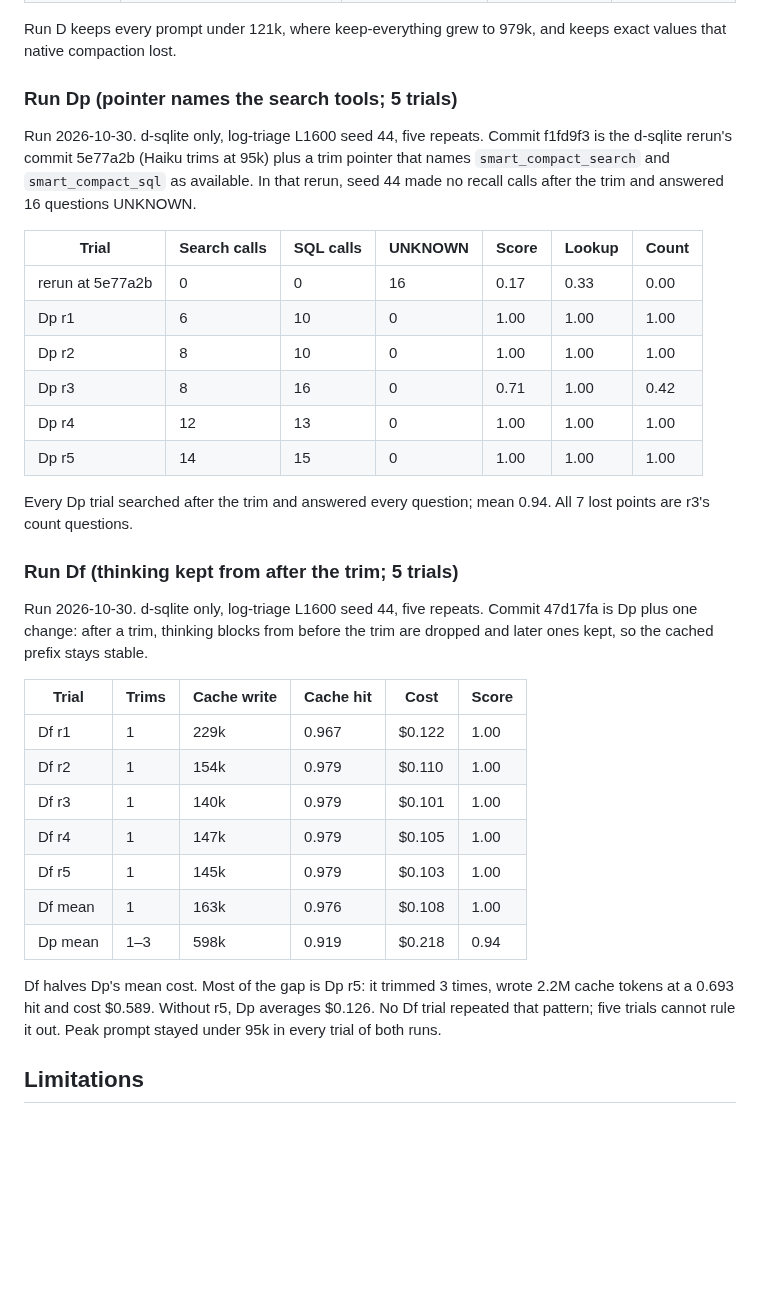
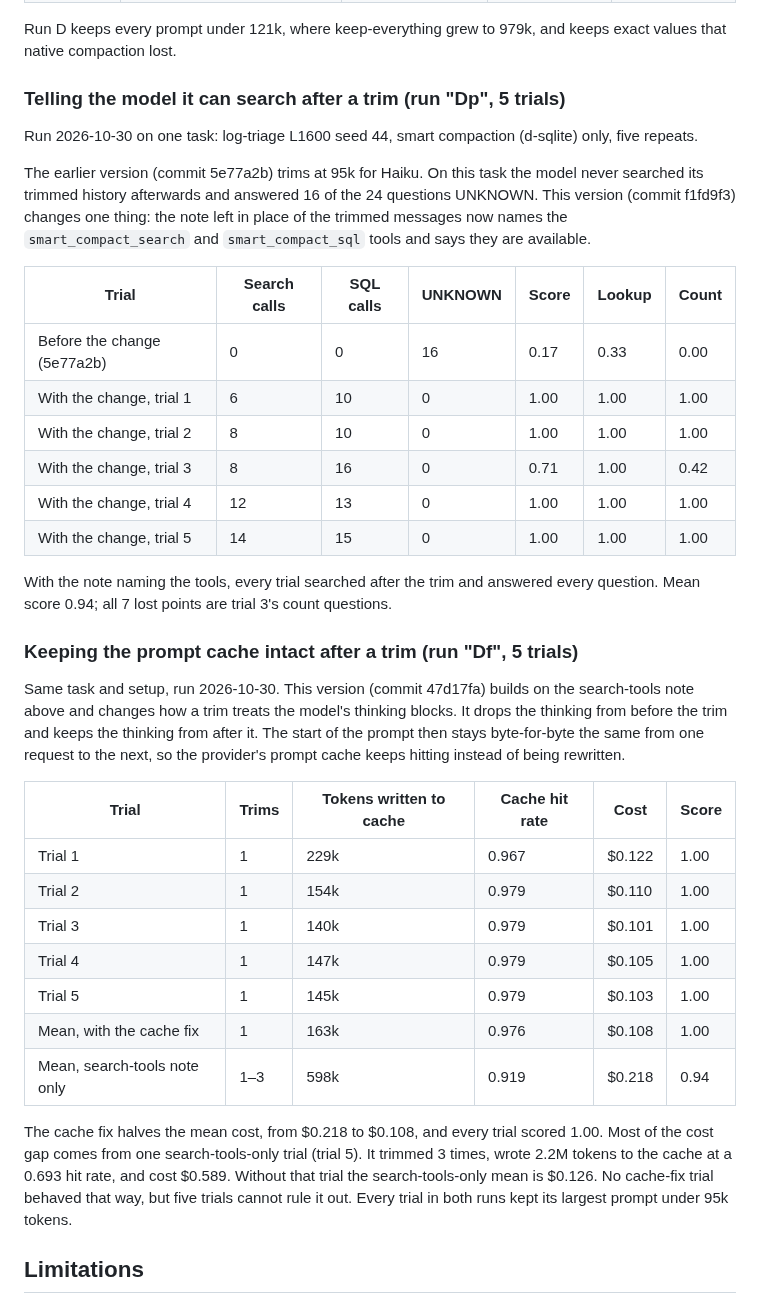
Before and after one commit to bcmyguest/openmem, a Markdown page: docs/context-research.md, the part around the change. GitHub-like rendering; blank space fills up the shorter version.

Commit message:
docs: describe the search-note and cache-fix runs in plain English
Co-Authored-By: Claude Opus 5.5 <noreply@anthropic.com>

```diff
--- a/docs/context-research.md
+++ b/docs/context-research.md
@@ -163,36 +163,38 @@ Against run B's baselines (mean score; n = completed seeds; run B trials had no
 
 Run D keeps every prompt under 121k, where keep-everything grew to 979k, and keeps exact values that native compaction lost.
 
-### Run Dp (pointer names the search tools; 5 trials)
+### Telling the model it can search after a trim (run "Dp", 5 trials)
 
-Run 2026-10-30. d-sqlite only, log-triage L1600 seed 44, five repeats. Commit f1fd9f3 is the d-sqlite rerun's commit 5e77a2b (Haiku trims at 95k) plus a trim pointer that names `smart_compact_search` and `smart_compact_sql` as available. In that rerun, seed 44 made no recall calls after the trim and answered 16 questions UNKNOWN.
+Run 2026-10-30 on one task: log-triage L1600 seed 44, smart compaction (d-sqlite) only, five repeats.
+
+The earlier version (commit 5e77a2b) trims at 95k for Haiku. On this task the model never searched its trimmed history afterwards and answered 16 of the 24 questions UNKNOWN. This version (commit f1fd9f3) changes one thing: the note left in place of the trimmed messages now names the `smart_compact_search` and `smart_compact_sql` tools and says they are available.
 
 | Trial | Search calls | SQL calls | UNKNOWN | Score | Lookup | Count |
 | --- | --- | --- | --- | --- | --- | --- |
-| rerun at 5e77a2b | 0 | 0 | 16 | 0.17 | 0.33 | 0.00 |
-| Dp r1 | 6 | 10 | 0 | 1.00 | 1.00 | 1.00 |
-| Dp r2 | 8 | 10 | 0 | 1.00 | 1.00 | 1.00 |
-| Dp r3 | 8 | 16 | 0 | 0.71 | 1.00 | 0.42 |
-| Dp r4 | 12 | 13 | 0 | 1.00 | 1.00 | 1.00 |
-| Dp r5 | 14 | 15 | 0 | 1.00 | 1.00 | 1.00 |
+| Before the change (5e77a2b) | 0 | 0 | 16 | 0.17 | 0.33 | 0.00 |
+| With the change, trial 1 | 6 | 10 | 0 | 1.00 | 1.00 | 1.00 |
+| With the change, trial 2 | 8 | 10 | 0 | 1.00 | 1.00 | 1.00 |
+| With the change, trial 3 | 8 | 16 | 0 | 0.71 | 1.00 | 0.42 |
+| With the change, trial 4 | 12 | 13 | 0 | 1.00 | 1.00 | 1.00 |
+| With the change, trial 5 | 14 | 15 | 0 | 1.00 | 1.00 | 1.00 |
 
-Every Dp trial searched after the trim and answered every question; mean 0.94. All 7 lost points are r3's count questions.
+With the note naming the tools, every trial searched after the trim and answered every question. Mean score 0.94; all 7 lost points are trial 3's count questions.
 
-### Run Df (thinking kept from after the trim; 5 trials)
+### Keeping the prompt cache intact after a trim (run "Df", 5 trials)
 
-Run 2026-10-30. d-sqlite only, log-triage L1600 seed 44, five repeats. Commit 47d17fa is Dp plus one change: after a trim, thinking blocks from before the trim are dropped and later ones kept, so the cached prefix stays stable.
+Same task and setup, run 2026-10-30. This version (commit 47d17fa) builds on the search-tools note above and changes how a trim treats the model's thinking blocks. It drops the thinking from before the trim and keeps the thinking from after it. The start of the prompt then stays byte-for-byte the same from one request to the next, so the provider's prompt cache keeps hitting instead of being rewritten.
 
-| Trial | Trims | Cache write | Cache hit | Cost | Score |
+| Trial | Trims | Tokens written to cache | Cache hit rate | Cost | Score |
 | --- | --- | --- | --- | --- | --- |
-| Df r1 | 1 | 229k | 0.967 | $0.122 | 1.00 |
-| Df r2 | 1 | 154k | 0.979 | $0.110 | 1.00 |
-| Df r3 | 1 | 140k | 0.979 | $0.101 | 1.00 |
-| Df r4 | 1 | 147k | 0.979 | $0.105 | 1.00 |
-| Df r5 | 1 | 145k | 0.979 | $0.103 | 1.00 |
-| Df mean | 1 | 163k | 0.976 | $0.108 | 1.00 |
-| Dp mean | 1–3 | 598k | 0.919 | $0.218 | 0.94 |
+| Trial 1 | 1 | 229k | 0.967 | $0.122 | 1.00 |
+| Trial 2 | 1 | 154k | 0.979 | $0.110 | 1.00 |
+| Trial 3 | 1 | 140k | 0.979 | $0.101 | 1.00 |
+| Trial 4 | 1 | 147k | 0.979 | $0.105 | 1.00 |
+| Trial 5 | 1 | 145k | 0.979 | $0.103 | 1.00 |
+| Mean, with the cache fix | 1 | 163k | 0.976 | $0.108 | 1.00 |
+| Mean, search-tools note only | 1–3 | 598k | 0.919 | $0.218 | 0.94 |
 
-Df halves Dp's mean cost. Most of the gap is Dp r5: it trimmed 3 times, wrote 2.2M cache tokens at a 0.693 hit and cost $0.589. Without r5, Dp averages $0.126. No Df trial repeated that pattern; five trials cannot rule it out. Peak prompt stayed under 95k in every trial of both runs.
+The cache fix halves the mean cost, from $0.218 to $0.108, and every trial scored 1.00. Most of the cost gap comes from one search-tools-only trial (trial 5). It trimmed 3 times, wrote 2.2M tokens to the cache at a 0.693 hit rate, and cost $0.589. Without that trial the search-tools-only mean is $0.126. No cache-fix trial behaved that way, but five trials cannot rule it out. Every trial in both runs kept its largest prompt under 95k tokens.
 
 ## Limitations
 
```
